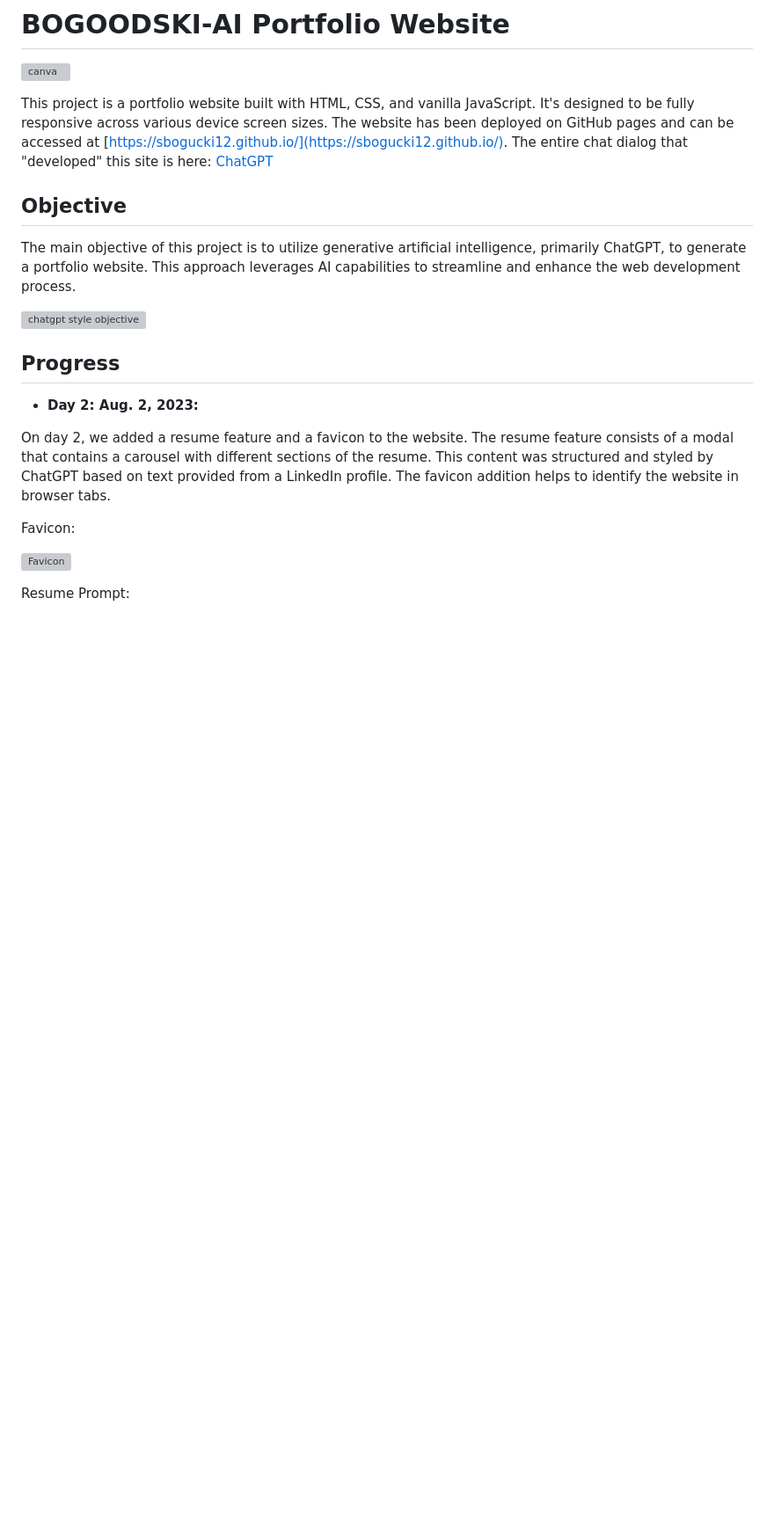
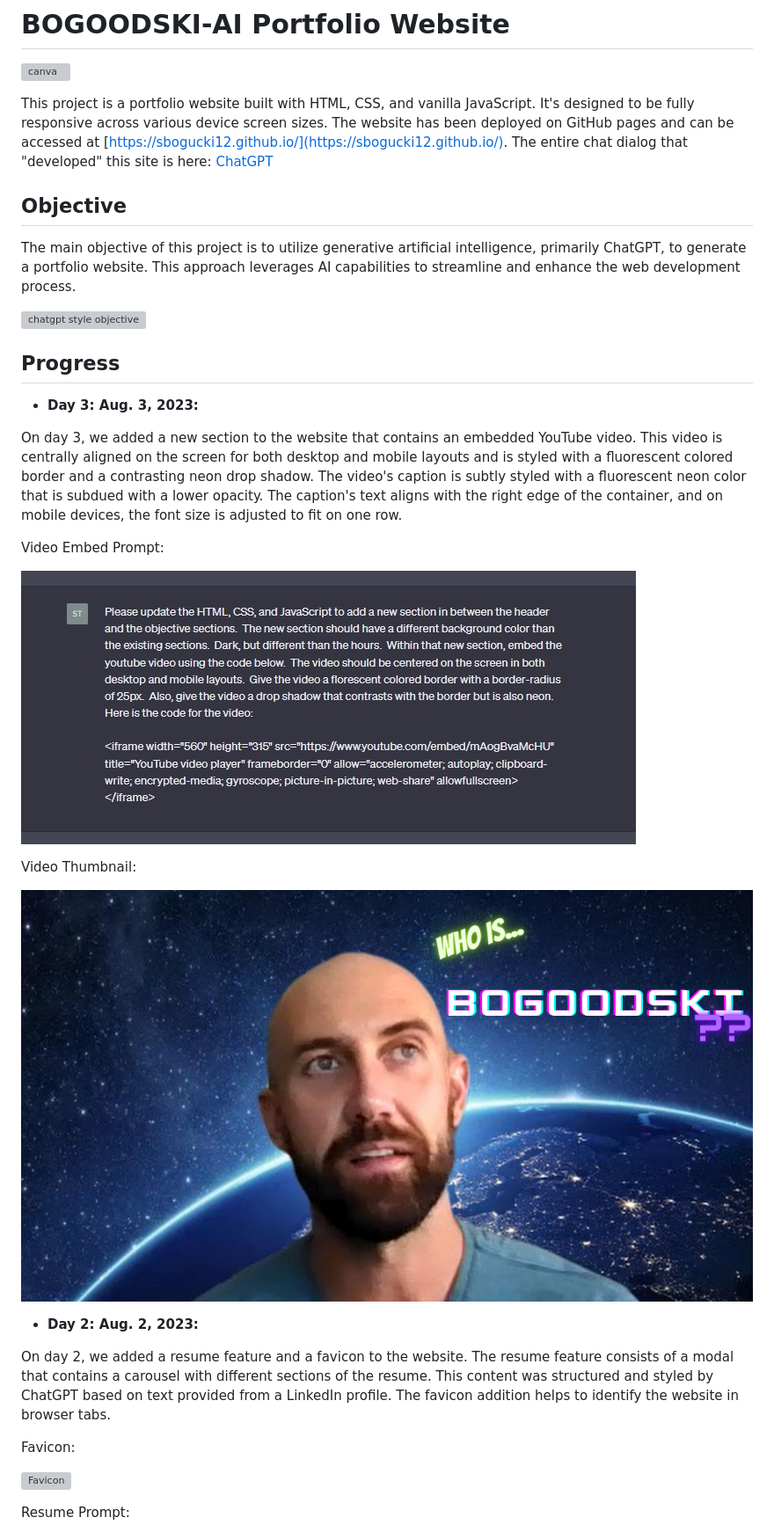
Before and after one commit to sbogucki12/bogoodski-ai, a Markdown page: README.md, the part around the change printed below. Shown: that part at 88% size. Drawn GitHub-style; pictures changed too: media/readme/bogoodski-intro-vid-thumb.png (added), media/readme/video-prompt.jpg (added); blank space fills up the shorter version; grey boxes are pictures that could not be loaded.

Commit message:
added video to site

```diff
--- a/README.md
+++ b/README.md
@@ -11,6 +11,18 @@ The main objective of this project is to utilize generative artificial intellige
 ![chatgpt style objective](media/readme/chatgpt-style-objective.jpg)
 
 ## Progress
+
+- **Day 3: Aug. 3, 2023:**
+
+On day 3, we added a new section to the website that contains an embedded YouTube video. This video is centrally aligned on the screen for both desktop and mobile layouts and is styled with a fluorescent colored border and a contrasting neon drop shadow. The video's caption is subtly styled with a fluorescent neon color that is subdued with a lower opacity. The caption's text aligns with the right edge of the container, and on mobile devices, the font size is adjusted to fit on one row.
+
+Video Embed Prompt:
+
+![Video Embed Prompt](media/readme/video-prompt.jpg)
+
+Video Thumbnail:
+
+![Video Thumbnail](media/readme/bogoodski-intro-vid-thumb.png)
 
 - **Day 2: Aug. 2, 2023:**
 
```
Also changed, not shown: other parts of README.md (+7 -3 lines), 3 other files.
